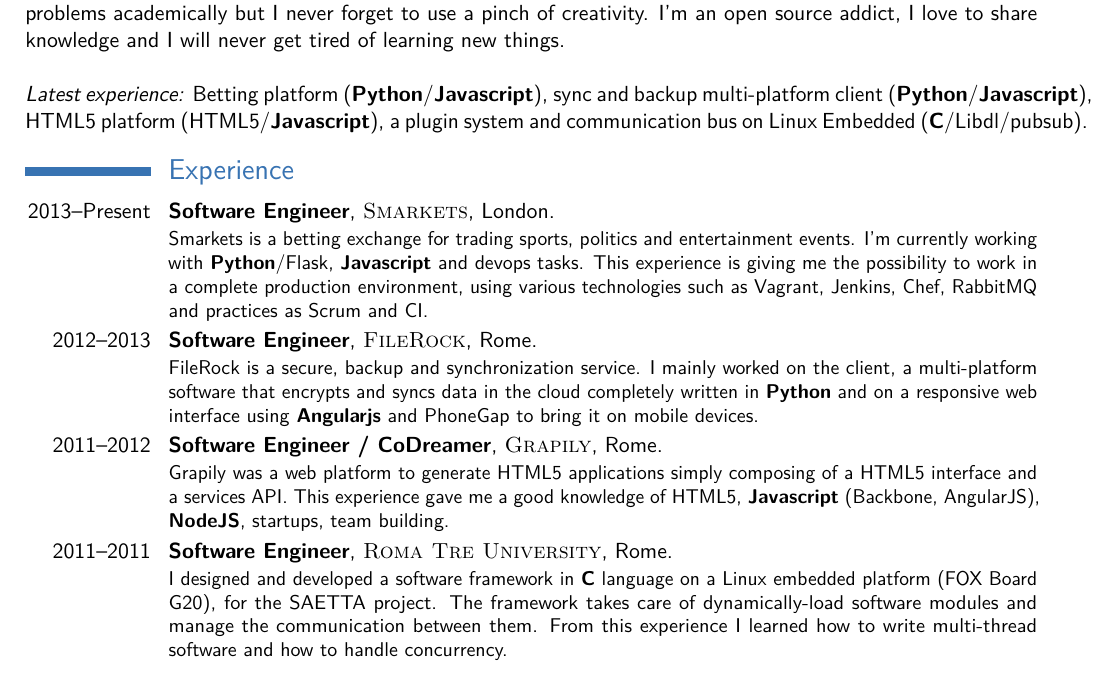
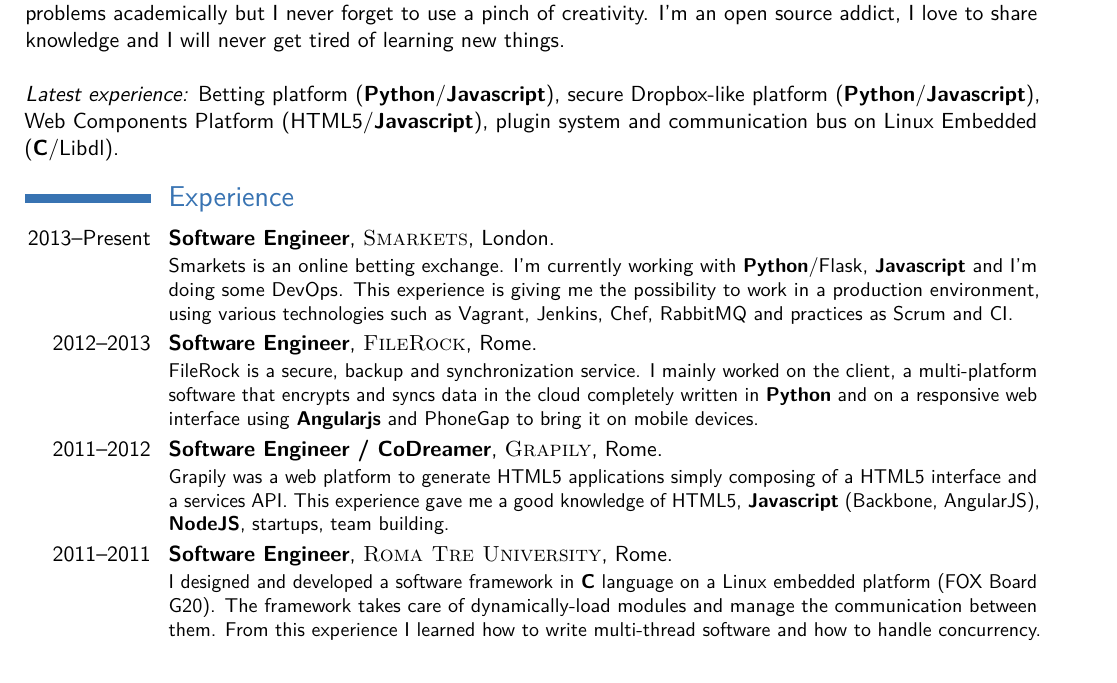
Before and after one commit to LucaLanziani/lucalanziani.github.com, a LaTeX CV (data/cv/LucaLanziani.tex): part of the page, cut so that both start at the same text. The pictures show the PDF file data/cv/LucaLanziani.pdf that the author committed with the source.

Commit message:
Change the CV jobs descriptions

```diff
--- a/data/cv/LucaLanziani.tex
+++ b/data/cv/LucaLanziani.tex
@@ -67,7 +67,7 @@
 I'm an open source addict, I love to share knowledge and I will never get tired of learning new things.
 \newline
 \newline
-\textit{Latest experience:} Betting platform (\textbf{Python}/\textbf{Javascript}), sync and backup multi-platform client (\textbf{Python}/\textbf{Javascript}), HTML5 platform (HTML5/\textbf{Javascript}), a plugin system and communication bus on Linux Embedded (\textbf{C}/Libdl/pubsub).
+\textit{Latest experience:} Betting platform (\textbf{Python}/\textbf{Javascript}), secure Dropbox-like platform (\textbf{Python}/\textbf{Javascript}), Web Components Platform (HTML5/\textbf{Javascript}), plugin system and communication bus on Linux Embedded (\textbf{C}/Libdl).
 
 
 %----------------------------------------------------------------------------------------
@@ -77,7 +77,7 @@
 \section{Experience}
 
 \cventry{2013--Present}{Software Engineer}{\textsc{Smarkets}}{London}{}{
-Smarkets is a betting exchange for trading sports, politics and entertainment events. I'm currently working with \textbf{Python}/Flask, \textbf{Javascript} and devops tasks. This experience is giving me the possibility to work in a complete production environment, using various technologies such as Vagrant, Jenkins, Chef, RabbitMQ and practices as Scrum and CI.}
+Smarkets is an online betting exchange. I'm currently working with \textbf{Python}/Flask, \textbf{Javascript} and I'm doing some DevOps. This experience is giving me the possibility to work in a production environment, using various technologies such as Vagrant, Jenkins, Chef, RabbitMQ and practices as Scrum and CI.}
 
 %------------------------------------------------
 
@@ -88,9 +88,7 @@
 
 \cventry{2011--2012}{Software Engineer / CoDreamer}{\textsc{Grapily}}{Rome}{}{Grapily was a web platform to generate HTML5 applications simply composing of a HTML5 interface and a services API. This experience gave me a good knowledge of HTML5, \textbf{Javascript} (Backbone, AngularJS), \textbf{NodeJS}, startups, team building.}
 
-\cventry{2011--2011}{Software Engineer}{\textsc{Roma Tre University}}{Rome}{}{I designed and developed a software framework in \textbf{C} language on a Linux embedded platform (FOX Board G20), for the SAETTA project. The framework takes care of dynamically-load software modules and
-manage the communication between them. From this experience I learned how to write multi-thread
-software and how to handle concurrency.}
+\cventry{2011--2011}{Software Engineer}{\textsc{Roma Tre University}}{Rome}{}{I designed and developed a software framework in \textbf{C} language on a Linux embedded platform (FOX Board G20). The framework takes care of dynamically-load modules and manage the communication between them. From this experience I learned how to write multi-thread software and how to handle concurrency.}
 
 %----------------------------------------------------------------------------------------
 %	EDUCATION SECTION
```
Also changed, not shown: data/cv/LucaLanziani.pdf, 2 other files.
